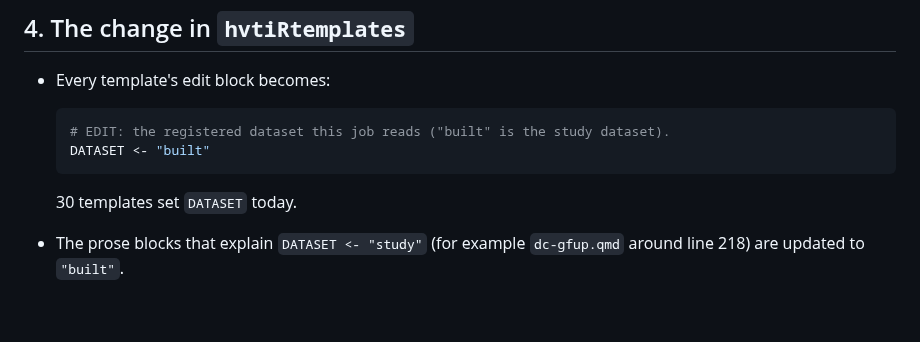
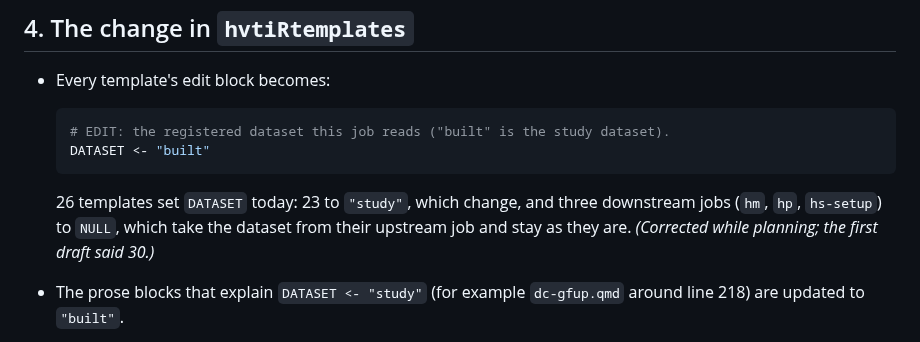
Before and after one commit to ehrlinger/hvtiR, a Markdown page: dev/specs/2026-10-07-built-dataset-name-design.md, the part around the change. GitHub-like rendering; blank space fills up the shorter version.

````diff
--- a/dev/specs/2026-10-07-built-dataset-name-design.md
+++ b/dev/specs/2026-10-07-built-dataset-name-design.md
@@ -60,7 +60,10 @@ number. The presenter deferred a rename. This design makes it a choice instead.
   DATASET <- "built"
   ```
 
-  30 templates set `DATASET` today.
+  26 templates set `DATASET` today: 23 to `"study"`, which change, and three
+  downstream jobs (`hm`, `hp`, `hs-setup`) to `NULL`, which take the dataset
+  from their upstream job and stay as they are. *(Corrected while planning; the
+  first draft said 30.)*
 - The prose blocks that explain `DATASET <- "study"` (for example `dc-gfup.qmd`
   around line 218) are updated to `"built"`.
 - `read_job_data(dataset = "study")` keeps its default; both names work.
````
Also changed, not shown: dev/specs/2026-10-07-built-dataset-name-plan.md (added, +441 -0 lines), dev/specs/2026-10-07-team-review-overview.md (+2 -2 lines).
